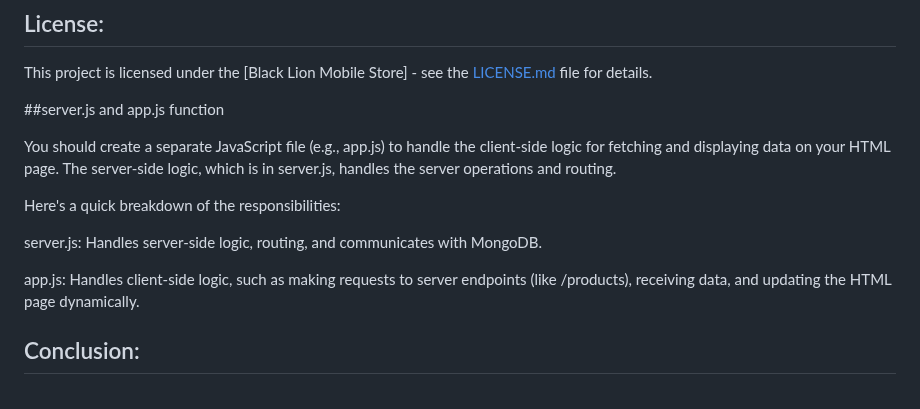
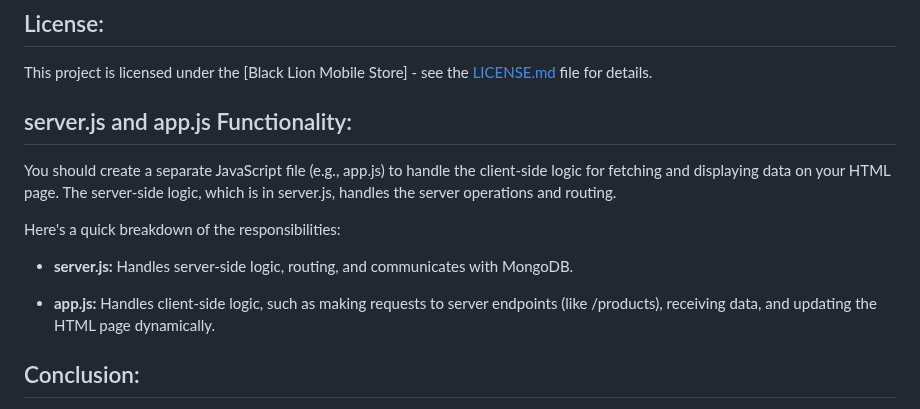
Before and after one commit to Ambesawi/Black_Lion_Mobile_Store, a Markdown page: README.md, the part around one of its changes. Rendered like a GitHub page.

```diff
--- a/README.md
+++ b/README.md
@@ -60,14 +59,15 @@ If you'd like to contribute to Black Lion Mobile Store, follow these steps:
 ## License:
 This project is licensed under the [Black Lion Mobile Store] - see the [LICENSE.md](LICENSE.md) file for details.
 
-##server.js and app.js function
+## server.js and app.js Functionality:
 
 You should create a separate JavaScript file (e.g., app.js) to handle the client-side logic for fetching and displaying data on your HTML page. The server-side logic, which is in server.js, handles the server operations and routing.
 
 Here's a quick breakdown of the responsibilities:
 
-server.js: Handles server-side logic, routing, and communicates with MongoDB.
+- **server.js:** Handles server-side logic, routing, and communicates with MongoDB.
 
-app.js: Handles client-side logic, such as making requests to server endpoints (like /products), receiving data, and updating the HTML page dynamically.
+- **app.js:** Handles client-side logic, such as making requests to server endpoints (like /products), receiving data, and updating the HTML page dynamically.
+
 ## Conclusion:
 We are excited to embark on this project, and we look forward to overcoming challenges, acquiring new skills, and delivering a robust and user-friendly mobile store web application.
```
Also changed, not shown: other parts of README.md (+1 -2 lines).
